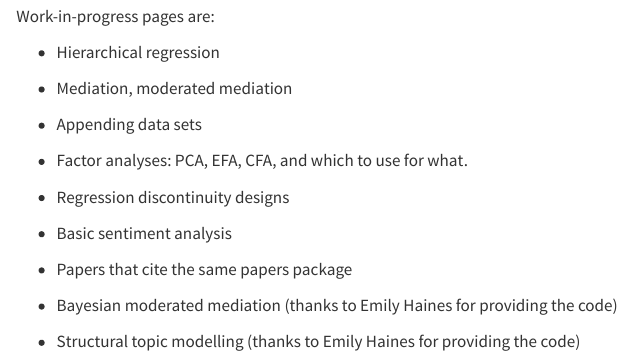
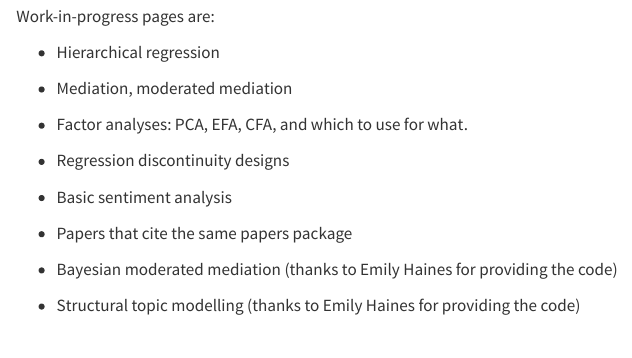
Before and after one commit to charliepittaway/charliespersonalrepository, a Quarto document (index.qmd): the page in a window 1100 px wide, from 610 px down. Rendered offline with R 4.5, knitr and Pandoc in place of Quarto, with nearby package versions.

Commit message:
Amending index.

```diff
--- a/index.qmd
+++ b/index.qmd
@@ -24,8 +24,6 @@ Work-in-progress pages are:
 
 -   Mediation, moderated mediation
 
--   Appending data sets
-
 -   Factor analyses: PCA, EFA, CFA, and which to use for what.
 
 -   Regression discontinuity designs
```
